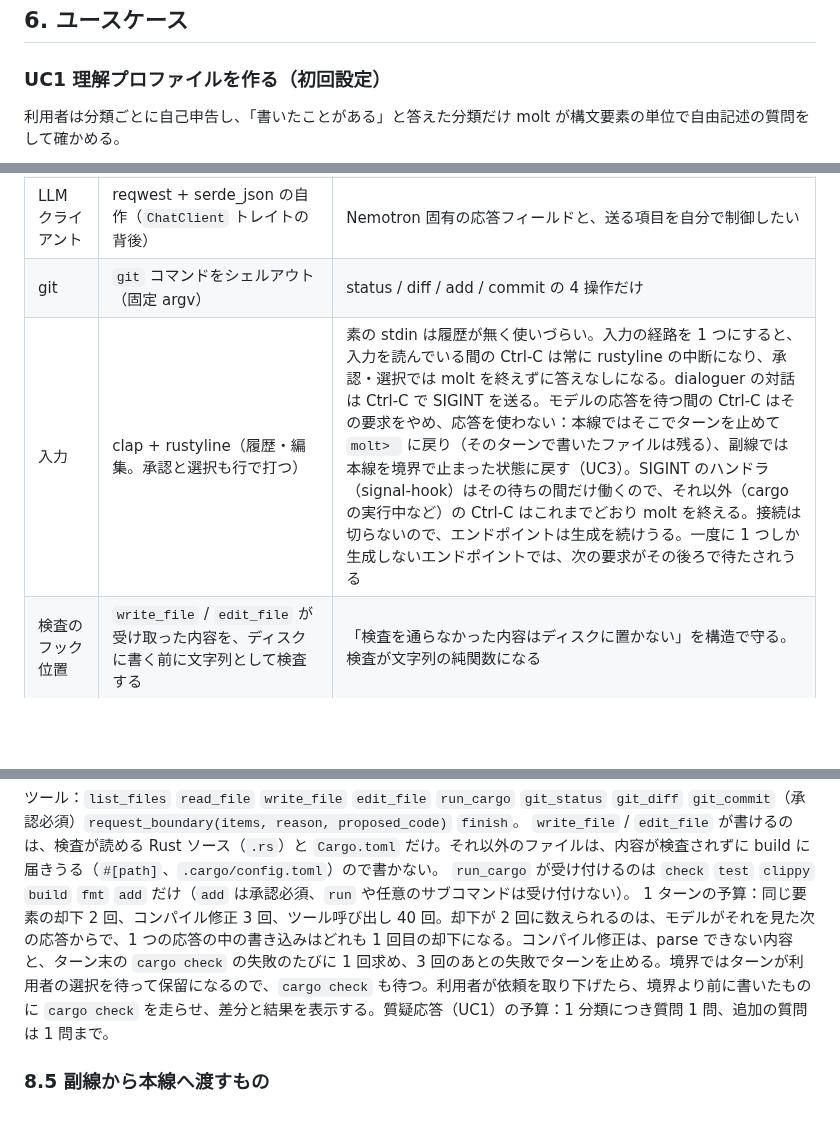
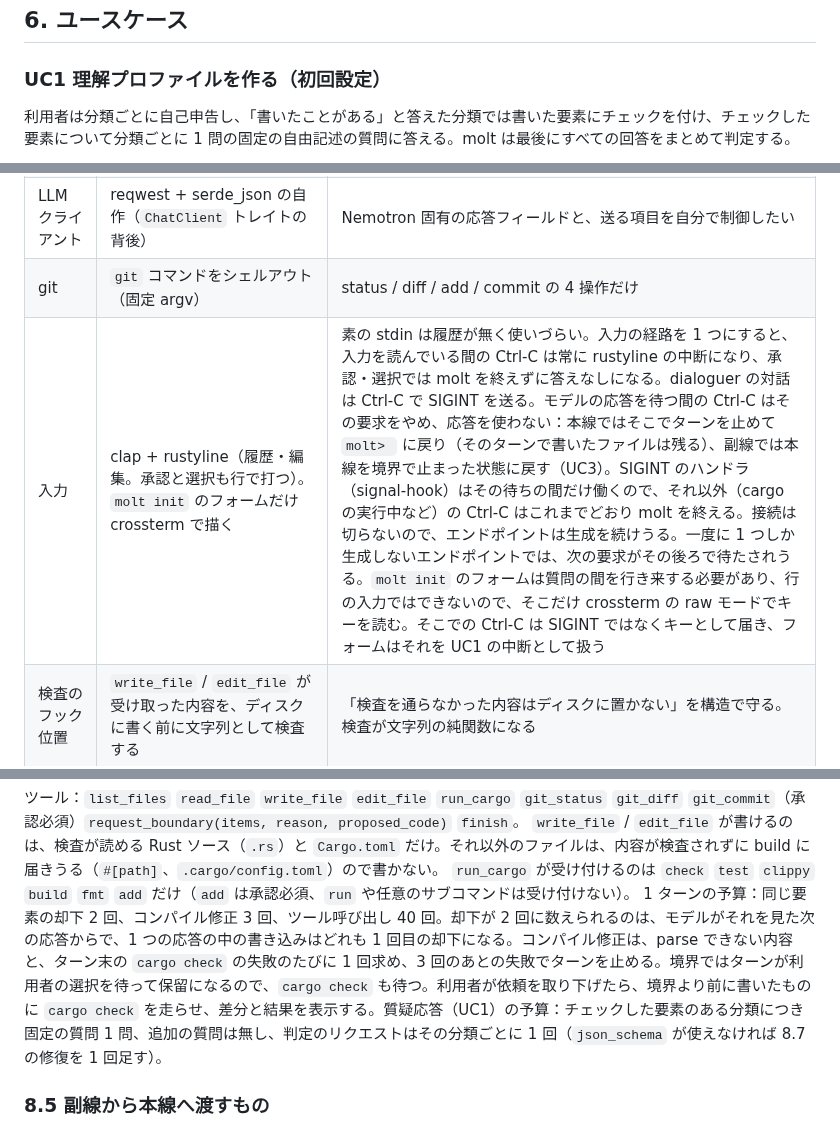
Before and after one commit to sumiredc/molt, a Markdown page: PRD.ja.md, 3 parts joined by grey strips. GitHub-like rendering; blank space fills up the shorter version.

````diff
--- a/PRD.ja.md
+++ b/PRD.ja.md
@@ -125,7 +125,7 @@ molt が書く行に `known` でない要素が入らないこと、境界では
 
 ### UC1 理解プロファイルを作る（初回設定）
 
-利用者は分類ごとに自己申告し、「書いたことがある」と答えた分類だけ molt が構文要素の単位で自由記述の質問をして確かめる。
+利用者は分類ごとに自己申告し、「書いたことがある」と答えた分類では書いた要素にチェックを付け、チェックした要素について分類ごとに 1 問の固定の自由記述の質問に答える。molt は最後にすべての回答をまとめて判定する。
 
 ```mermaid
 flowchart TB
@@ -298,7 +298,7 @@ stateDiagram-v2
 | 構文解析 | syn 3（`full` + `visit` + `extra-traits`）、`proc-macro2` の `span-locations` | 検査対象は書き込み前の完全なファイル。syn で parse できないものは cargo でも通らないので、部分解析に強い tree-sitter の利点が生きない。C ツールチェーン不要 |
 | LLM クライアント | reqwest + serde_json の自作（`ChatClient` トレイトの背後） | Nemotron 固有の応答フィールドと、送る項目を自分で制御したい |
 | git | `git` コマンドをシェルアウト（固定 argv） | status / diff / add / commit の 4 操作だけ |
-| 入力 | clap + rustyline（履歴・編集。承認と選択も行で打つ） | 素の stdin は履歴が無く使いづらい。入力の経路を 1 つにすると、入力を読んでいる間の Ctrl-C は常に rustyline の中断になり、承認・選択では molt を終えずに答えなしになる。dialoguer の対話は Ctrl-C で SIGINT を送る。モデルの応答を待つ間の Ctrl-C はその要求をやめ、応答を使わない：本線ではそこでターンを止めて `molt> ` に戻り（そのターンで書いたファイルは残る）、副線では本線を境界で止まった状態に戻す（UC3）。SIGINT のハンドラ（signal-hook）はその待ちの間だけ働くので、それ以外（cargo の実行中など）の Ctrl-C はこれまでどおり molt を終える。接続は切らないので、エンドポイントは生成を続けうる。一度に 1 つしか生成しないエンドポイントでは、次の要求がその後ろで待たされうる |
+| 入力 | clap + rustyline（履歴・編集。承認と選択も行で打つ）。`molt init` のフォームだけ crossterm で描く | 素の stdin は履歴が無く使いづらい。入力の経路を 1 つにすると、入力を読んでいる間の Ctrl-C は常に rustyline の中断になり、承認・選択では molt を終えずに答えなしになる。dialoguer の対話は Ctrl-C で SIGINT を送る。モデルの応答を待つ間の Ctrl-C はその要求をやめ、応答を使わない：本線ではそこでターンを止めて `molt> ` に戻り（そのターンで書いたファイルは残る）、副線では本線を境界で止まった状態に戻す（UC3）。SIGINT のハンドラ（signal-hook）はその待ちの間だけ働くので、それ以外（cargo の実行中など）の Ctrl-C はこれまでどおり molt を終える。接続は切らないので、エンドポイントは生成を続けうる。一度に 1 つしか生成しないエンドポイントでは、次の要求がその後ろで待たされうる。`molt init` のフォームは質問の間を行き来する必要があり、行の入力ではできないので、そこだけ crossterm の raw モードでキーを読む。そこでの Ctrl-C は SIGINT ではなくキーとして届き、フォームはそれを UC1 の中断として扱う |
 | 検査のフック位置 | `write_file` / `edit_file` が受け取った内容を、ディスクに書く前に文字列として検査する | 「検査を通らなかった内容はディスクに置かない」を構造で守る。検査が文字列の純関数になる |
 | 検査の範囲 | 変更された行に限る | 利用者が元から持っていたコードが、無関係な編集を止めないようにする（4 節） |
 | 本線・副線の分離 | メッセージ列を本線用と副線用で別に持つ | 「副線は本線の記録に現れない」を構造で守る |
@@ -375,7 +375,7 @@ sequenceDiagram
 ツール：`list_files` `read_file` `write_file` `edit_file` `run_cargo` `git_status` `git_diff` `git_commit`（承認必須）`request_boundary(items, reason, proposed_code)` `finish`。
 `write_file` / `edit_file` が書けるのは、検査が読める Rust ソース（`.rs`）と `Cargo.toml` だけ。それ以外のファイルは、内容が検査されずに build に届きうる（`#[path]`、`.cargo/config.toml`）ので書かない。
 `run_cargo` が受け付けるのは `check` `test` `clippy` `build` `fmt` `add` だけ（`add` は承認必須、`run` や任意のサブコマンドは受け付けない）。
-1 ターンの予算：同じ要素の却下 2 回、コンパイル修正 3 回、ツール呼び出し 40 回。却下が 2 回に数えられるのは、モデルがそれを見た次の応答からで、1 つの応答の中の書き込みはどれも 1 回目の却下になる。コンパイル修正は、parse できない内容と、ターン末の `cargo check` の失敗のたびに 1 回求め、3 回のあとの失敗でターンを止める。境界ではターンが利用者の選択を待って保留になるので、`cargo check` も待つ。利用者が依頼を取り下げたら、境界より前に書いたものに `cargo check` を走らせ、差分と結果を表示する。質疑応答（UC1）の予算：1 分類につき質問 1 問、追加の質問は 1 問まで。
+1 ターンの予算：同じ要素の却下 2 回、コンパイル修正 3 回、ツール呼び出し 40 回。却下が 2 回に数えられるのは、モデルがそれを見た次の応答からで、1 つの応答の中の書き込みはどれも 1 回目の却下になる。コンパイル修正は、parse できない内容と、ターン末の `cargo check` の失敗のたびに 1 回求め、3 回のあとの失敗でターンを止める。境界ではターンが利用者の選択を待って保留になるので、`cargo check` も待つ。利用者が依頼を取り下げたら、境界より前に書いたものに `cargo check` を走らせ、差分と結果を表示する。質疑応答（UC1）の予算：チェックした要素のある分類につき固定の質問 1 問、追加の質問は無し、判定のリクエストはその分類ごとに 1 回（`json_schema` が使えなければ 8.7 の修復を 1 回足す）。
 
 ### 8.5 副線から本線へ渡すもの
 
````
Also changed, not shown: other parts of PRD.ja.md (+16 -15 lines), PRD.md (+19 -18 lines).
